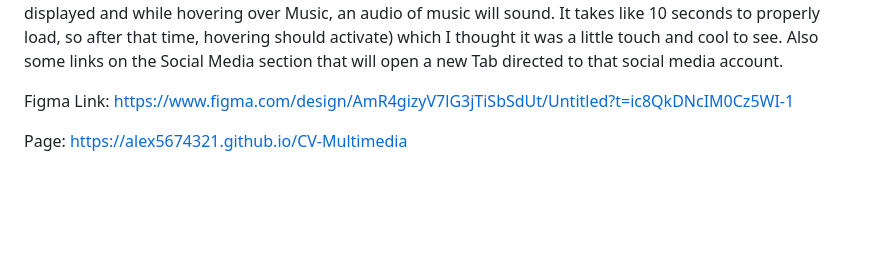
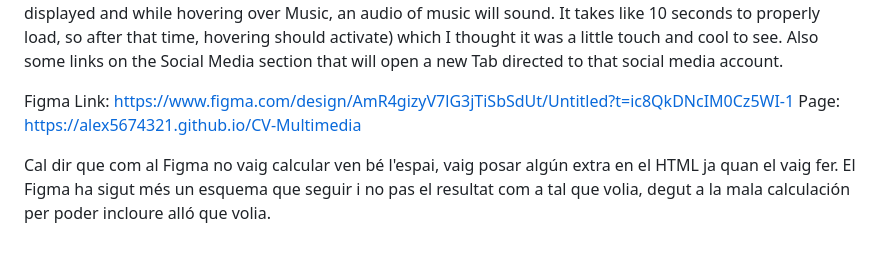
Before and after one commit to alex5674321/CV-Multimedia, a Markdown page: README.md, the part around the change. GitHub-like rendering; blank space fills up the shorter version.

```diff
--- a/README.md
+++ b/README.md
@@ -18,5 +18,6 @@ As per the colors, I liked a somewhat dark blue-ish with light blue which I beli
 
 
 Figma Link: https://www.figma.com/design/AmR4gizyV7lG3jTiSbSdUt/Untitled?t=ic8QkDNcIM0Cz5WI-1
+Page: https://alex5674321.github.io/CV-Multimedia
 
-Page: https://alex5674321.github.io/CV-Multimedia
+Cal dir que com al Figma no vaig calcular ven bé l'espai, vaig posar algún extra en el HTML ja quan el vaig fer. El Figma ha sigut més un esquema que seguir i no pas el resultat com a tal que volia, degut a la mala calculación per poder incloure alló que volia.
```
